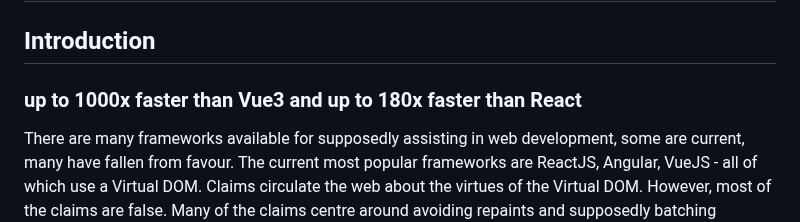
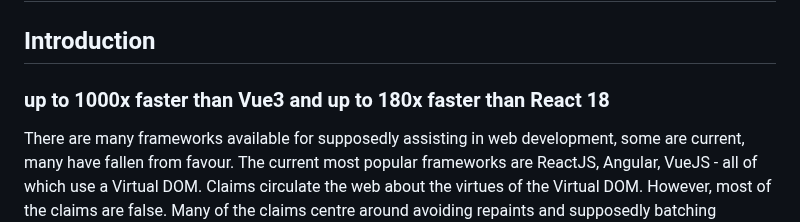
Before and after one commit to lemonbob/iMpress, a Markdown page: README.md, the part around the change. GitHub-like rendering.

```diff
--- a/README.md
+++ b/README.md
@@ -2,7 +2,7 @@
 
 ## Introduction
 
-### up to 1000x faster than Vue3 and up to 180x faster than React
+### up to 1000x faster than Vue3 and up to 180x faster than React 18
 
 There are many frameworks available for supposedly assisting in web development, some are current, many have fallen from favour. The current most popular frameworks are ReactJS, Angular, VueJS - all of which use a Virtual DOM. Claims circulate the web about the virtues of the Virtual DOM. However, most of the claims are false. Many of the claims centre around avoiding repaints and supposedly batching updates to improve speed. The fact is that modern browsers already batch updates - called the render tree - browsers do this at high speed in native code. The claim that a Javascript difference engine can outperform native code is absurd. Indeed, independent tests have repeatedly shown that Virtual DOM based frameworks slow optimum web performance by a factor up to 100-fold.
 
```
